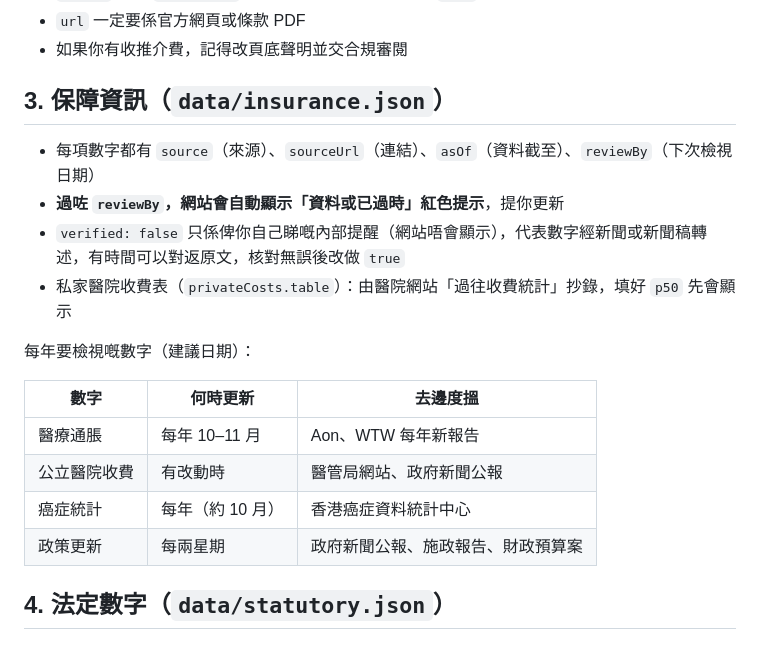
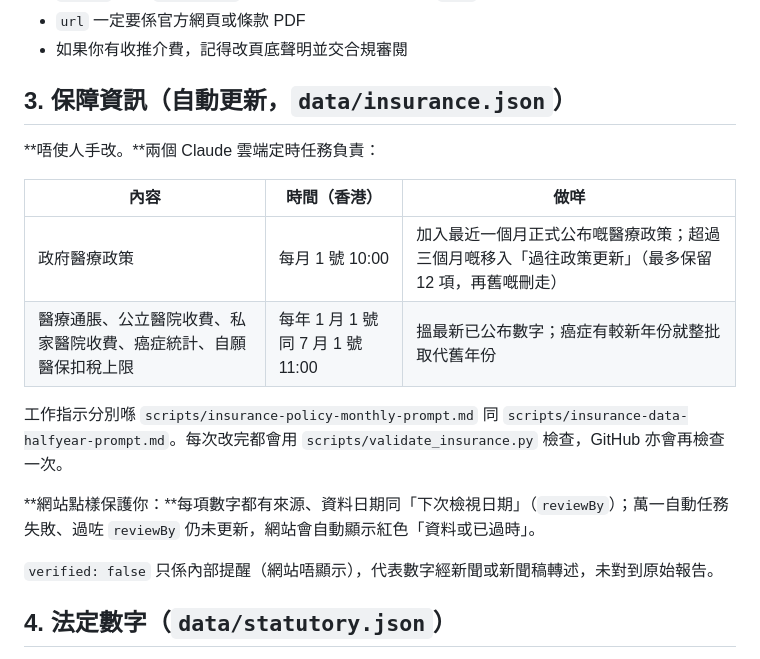
Before and after one commit to codychan007/money-tools, a Markdown page: 如何更新內容.md, the part around the change. GitHub-like rendering.

Commit message:
docs: describe automatic insurance updates in the guide
Co-Authored-By: Claude Opus 5.5 <noreply@anthropic.com>

```diff
--- a/如何更新內容.md
+++ b/如何更新內容.md
@@ -47,21 +47,20 @@
 - `url` 一定要係官方網頁或條款 PDF
 - 如果你有收推介費，記得改頁底聲明並交合規審閱
 
-## 3. 保障資訊（`data/insurance.json`）
+## 3. 保障資訊（自動更新，`data/insurance.json`）
 
-- 每項數字都有 `source`（來源）、`sourceUrl`（連結）、`asOf`（資料截至）、`reviewBy`（下次檢視日期）
-- **過咗 `reviewBy`，網站會自動顯示「資料或已過時」紅色提示**，提你更新
-- `verified: false` 只係俾你自己睇嘅內部提醒（網站唔會顯示），代表數字經新聞或新聞稿轉述，有時間可以對返原文，核對無誤後改做 `true`
-- 私家醫院收費表（`privateCosts.table`）：由醫院網站「過往收費統計」抄錄，填好 `p50` 先會顯示
+**唔使人手改。**兩個 Claude 雲端定時任務負責：
 
-每年要檢視嘅數字（建議日期）：
+| 內容 | 時間（香港） | 做咩 |
+|---|---|---|
+| 政府醫療政策 | 每月 1 號 10:00 | 加入最近一個月正式公布嘅醫療政策；超過三個月嘅移入「過往政策更新」（最多保留 12 項，再舊嘅刪走） |
+| 醫療通脹、公立醫院收費、私家醫院收費、癌症統計、自願醫保扣稅上限 | 每年 1 月 1 號同 7 月 1 號 11:00 | 搵最新已公布數字；癌症有較新年份就整批取代舊年份 |
 
-| 數字 | 何時更新 | 去邊度搵 |
-|---|---|---|
-| 醫療通脹 | 每年 10–11 月 | Aon、WTW 每年新報告 |
-| 公立醫院收費 | 有改動時 | 醫管局網站、政府新聞公報 |
-| 癌症統計 | 每年（約 10 月） | 香港癌症資料統計中心 |
-| 政策更新 | 每兩星期 | 政府新聞公報、施政報告、財政預算案 |
+工作指示分別喺 `scripts/insurance-policy-monthly-prompt.md` 同 `scripts/insurance-data-halfyear-prompt.md`。每次改完都會用 `scripts/validate_insurance.py` 檢查，GitHub 亦會再檢查一次。
+
+**網站點樣保護你：**每項數字都有來源、資料日期同「下次檢視日期」（`reviewBy`）；萬一自動任務失敗、過咗 `reviewBy` 仍未更新，網站會自動顯示紅色「資料或已過時」。
+
+`verified: false` 只係內部提醒（網站唔顯示），代表數字經新聞或新聞稿轉述，未對到原始報告。
 
 ## 4. 法定數字（`data/statutory.json`）
 
```
